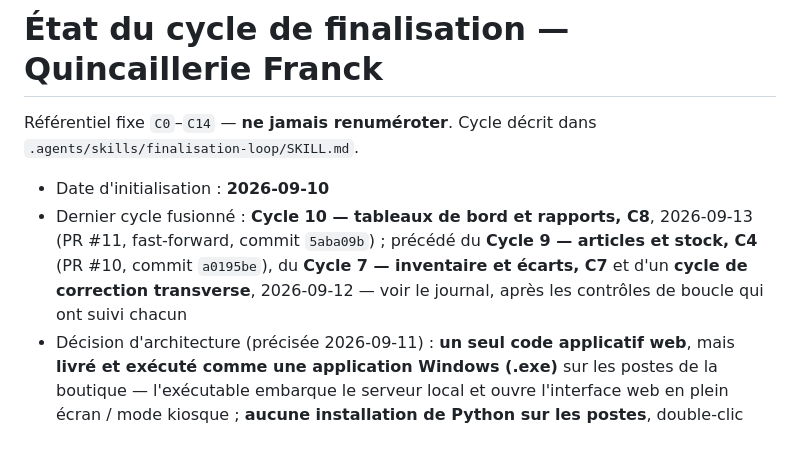
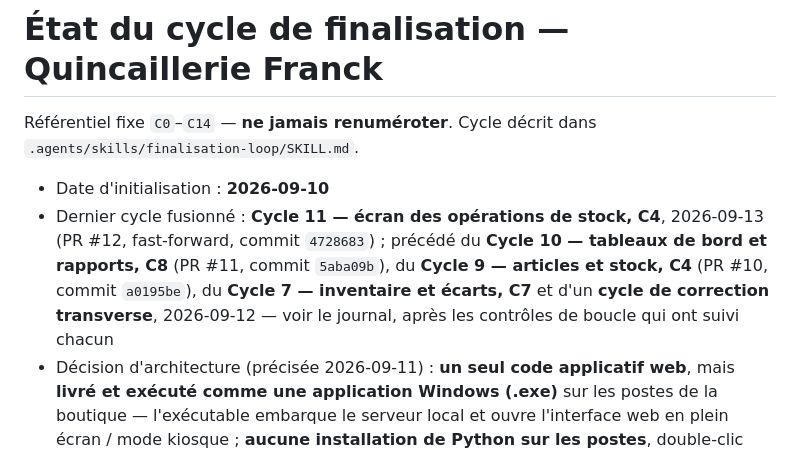
Before and after one commit to THED-1VU/quincaillerie-franck, a Markdown page: RAPPORT AVANCEMENT/loop-state.md, the part around the change. Rendered like a GitHub page.

Commit message:
loop-state.md : PR #12 fusionnée (cycle 11, C4 écran de stock)
Co-Authored-By: Claude Sonnet 5 <noreply@anthropic.com>
Claude-Session: https://claude.ai/code/session_01UVBXeCoxiMLeHk6VjHhtBP

```diff
--- a/RAPPORT AVANCEMENT/loop-state.md
+++ b/RAPPORT AVANCEMENT/loop-state.md
@@ -4,12 +4,13 @@ Référentiel fixe `C0`–`C14` — **ne jamais renuméroter**.
 Cycle décrit dans `.agents/skills/finalisation-loop/SKILL.md`.
 
 - Date d'initialisation : **2026-09-10**
-- Dernier cycle fusionné : **Cycle 10 — tableaux de bord et rapports, C8**,
-  2026-09-13 (PR #11, fast-forward, commit `5aba09b`) ; précédé du
-  **Cycle 9 — articles et stock, C4** (PR #10, commit `a0195be`), du
-  **Cycle 7 — inventaire et écarts, C7** et d'un **cycle de correction
-  transverse**, 2026-09-12 — voir le journal, après les contrôles de
-  boucle qui ont suivi chacun
+- Dernier cycle fusionné : **Cycle 11 — écran des opérations de stock,
+  C4**, 2026-09-13 (PR #12, fast-forward, commit `4728683`) ; précédé du
+  **Cycle 10 — tableaux de bord et rapports, C8** (PR #11, commit
+  `5aba09b`), du **Cycle 9 — articles et stock, C4** (PR #10, commit
+  `a0195be`), du **Cycle 7 — inventaire et écarts, C7** et d'un **cycle de
+  correction transverse**, 2026-09-12 — voir le journal, après les
+  contrôles de boucle qui ont suivi chacun
 - Décision d'architecture (précisée 2026-09-11) : **un seul code applicatif web**,
   mais **livré et exécuté comme une application Windows (.exe)** sur les postes de
   la boutique — l'exécutable embarque le serveur local et ouvre l'interface web en
```
